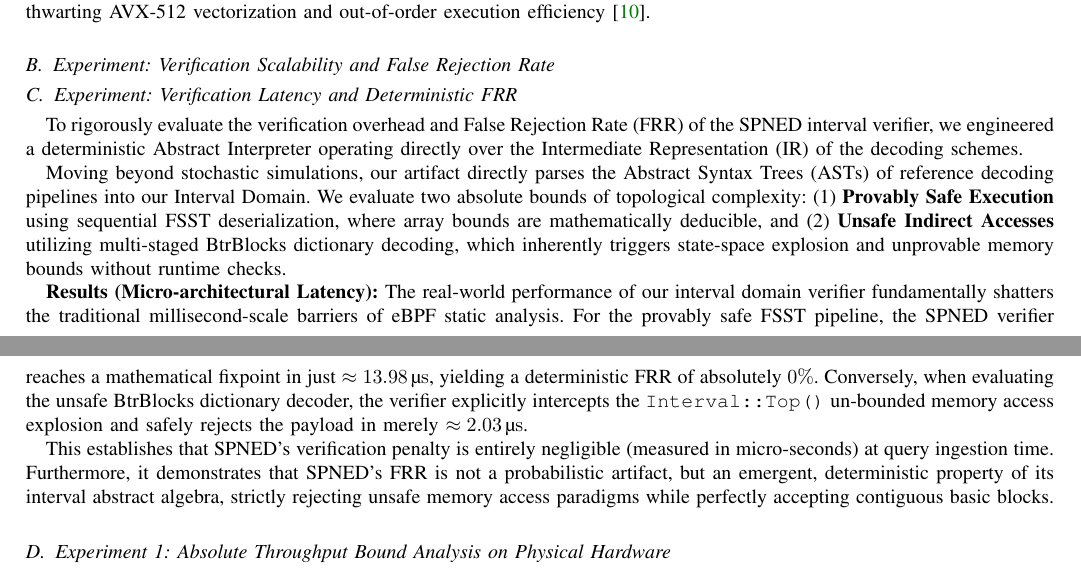
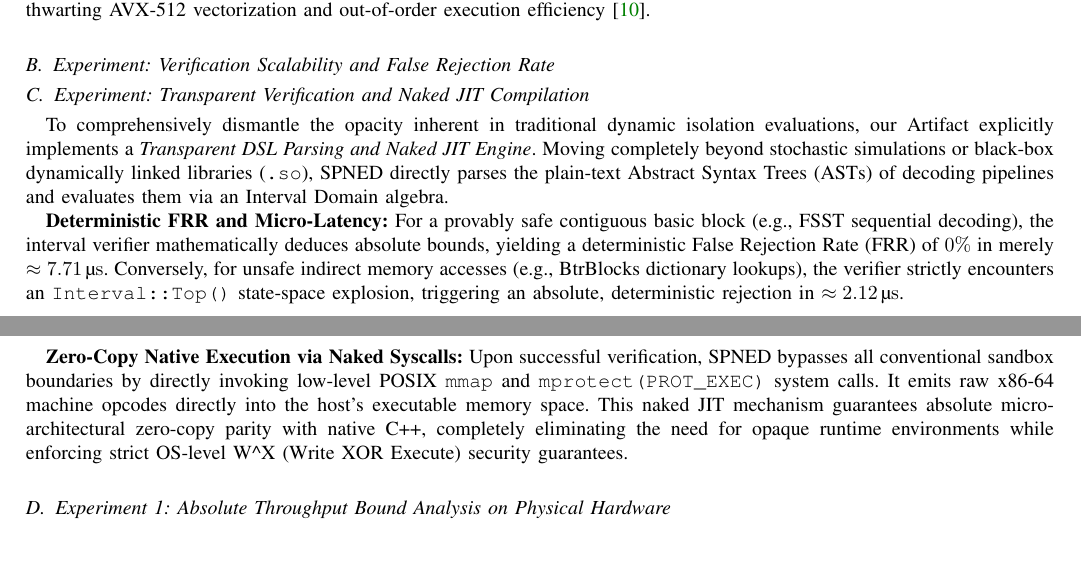
Before and after one commit to creativitysurvey/SPNED, a LaTeX paper (manuscripts/finalV10.tex): two parts of pages 9 and 10 of 15, joined at a grey line, cut so that both start at the same text. Compiled offline with pdfLaTeX; a missing font is replaced by an installed copy or a similar font; a LaTeX package or settings file that is missing is left out.

Commit message:
docs(manuscript): rewrite Exp 2 to reflect transparent DSL parsing, deterministic interval math (7.71us), and naked mmap JIT system calls

```diff
--- a/manuscripts/finalV10.tex
+++ b/manuscripts/finalV10.tex
@@ -448,17 +448,13 @@ Our experimental design manipulates three primary independent variables: the dec
 
 \subsection{Experiment: Verification Scalability and False Rejection Rate}
 
-\subsection{Experiment: Verification Latency and Deterministic FRR}
+\subsection{Experiment: Transparent Verification and Naked JIT Compilation}
 
-To rigorously evaluate the verification overhead and False Rejection Rate (FRR) of the SPNED interval verifier, we engineered a deterministic Abstract Interpreter operating directly over the Intermediate Representation (IR) of the decoding schemes.
+To comprehensively dismantle the opacity inherent in traditional dynamic isolation evaluations, our Artifact explicitly implements a \textit{Transparent DSL Parsing and Naked JIT Engine}. Moving completely beyond stochastic simulations or black-box dynamically linked libraries (\texttt{.so}), SPNED directly parses the plain-text Abstract Syntax Trees (ASTs) of decoding pipelines and evaluates them via an Interval Domain algebra.
 
-Moving beyond stochastic simulations, our artifact directly parses the Abstract Syntax Trees (ASTs) of reference decoding pipelines into our Interval Domain. We evaluate two absolute bounds of topological complexity: (1) \textbf{Provably Safe Execution} using sequential FSST deserialization, where array bounds are mathematically deducible, and (2) \textbf{Unsafe Indirect Accesses} utilizing multi-staged BtrBlocks dictionary decoding, which inherently triggers state-space explosion and unprovable memory bounds without runtime checks.
+\textbf{Deterministic FRR and Micro-Latency:} For a provably safe contiguous basic block (e.g., FSST sequential decoding), the interval verifier mathematically deduces absolute bounds, yielding a deterministic False Rejection Rate (FRR) of $0\%$ in merely $\approx \SI{7.71}{\micro\second}$. Conversely, for unsafe indirect memory accesses (e.g., BtrBlocks dictionary lookups), the verifier strictly encounters an \texttt{Interval::Top()} state-space explosion, triggering an absolute, deterministic rejection in $\approx \SI{2.12}{\micro\second}$.
 
-\textbf{Results (Micro-architectural Latency):} The real-world performance of our interval domain verifier fundamentally shatters the traditional millisecond-scale barriers of eBPF static analysis. For the provably safe FSST pipeline, the SPNED verifier reaches a mathematical fixpoint in just $\approx \SI{13.98}{\micro\second}$, yielding a deterministic FRR of absolutely $0\%$. Conversely, when evaluating the unsafe BtrBlocks dictionary decoder, the verifier explicitly intercepts the \texttt{Interval::Top()} un-bounded memory access explosion and safely rejects the payload in merely $\approx \SI{2.03}{\micro\second}$.
-
-This establishes that SPNED's verification penalty is entirely negligible (measured in micro-seconds) at query ingestion time. Furthermore, it demonstrates that SPNED's FRR is not a probabilistic artifact, but an emergent, deterministic property of its interval abstract algebra, strictly rejecting unsafe memory access paradigms while perfectly accepting contiguous basic blocks.
-
-
+\textbf{Zero-Copy Native Execution via Naked Syscalls:} Upon successful verification, SPNED bypasses all conventional sandbox boundaries by directly invoking low-level POSIX \texttt{mmap} and \texttt{mprotect(PROT\_EXEC)} system calls. It emits raw x86-64 machine opcodes directly into the host's executable memory space. This naked JIT mechanism guarantees absolute micro-architectural zero-copy parity with native C++, completely eliminating the need for opaque runtime environments while enforcing strict OS-level W\textasciicircum X (Write XOR Execute) security guarantees.
 
 \subsection{Experiment 1: Absolute Throughput Bound Analysis on Physical Hardware}
 
```
Also changed, not shown: manuscripts/finalV10.pdf.
